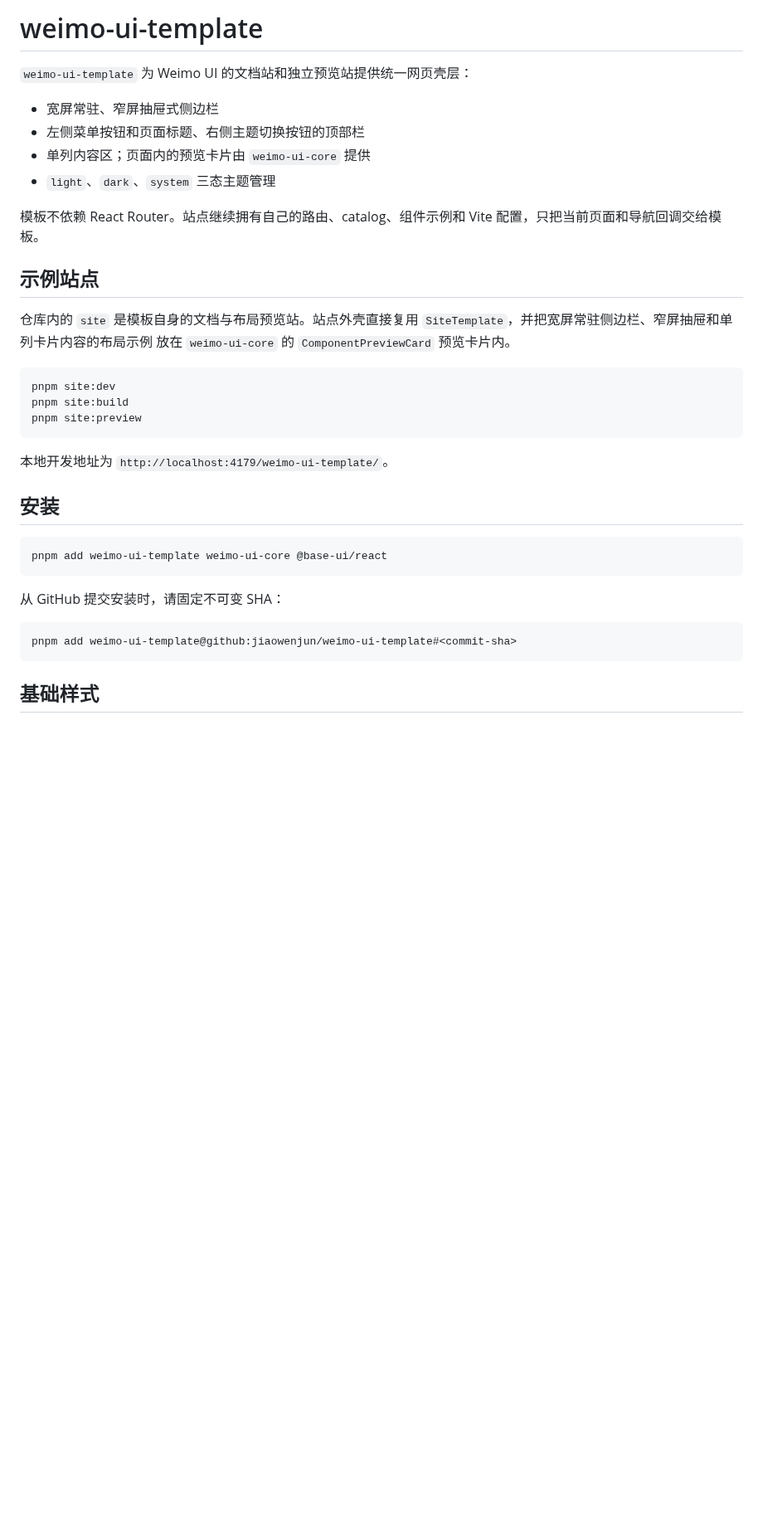
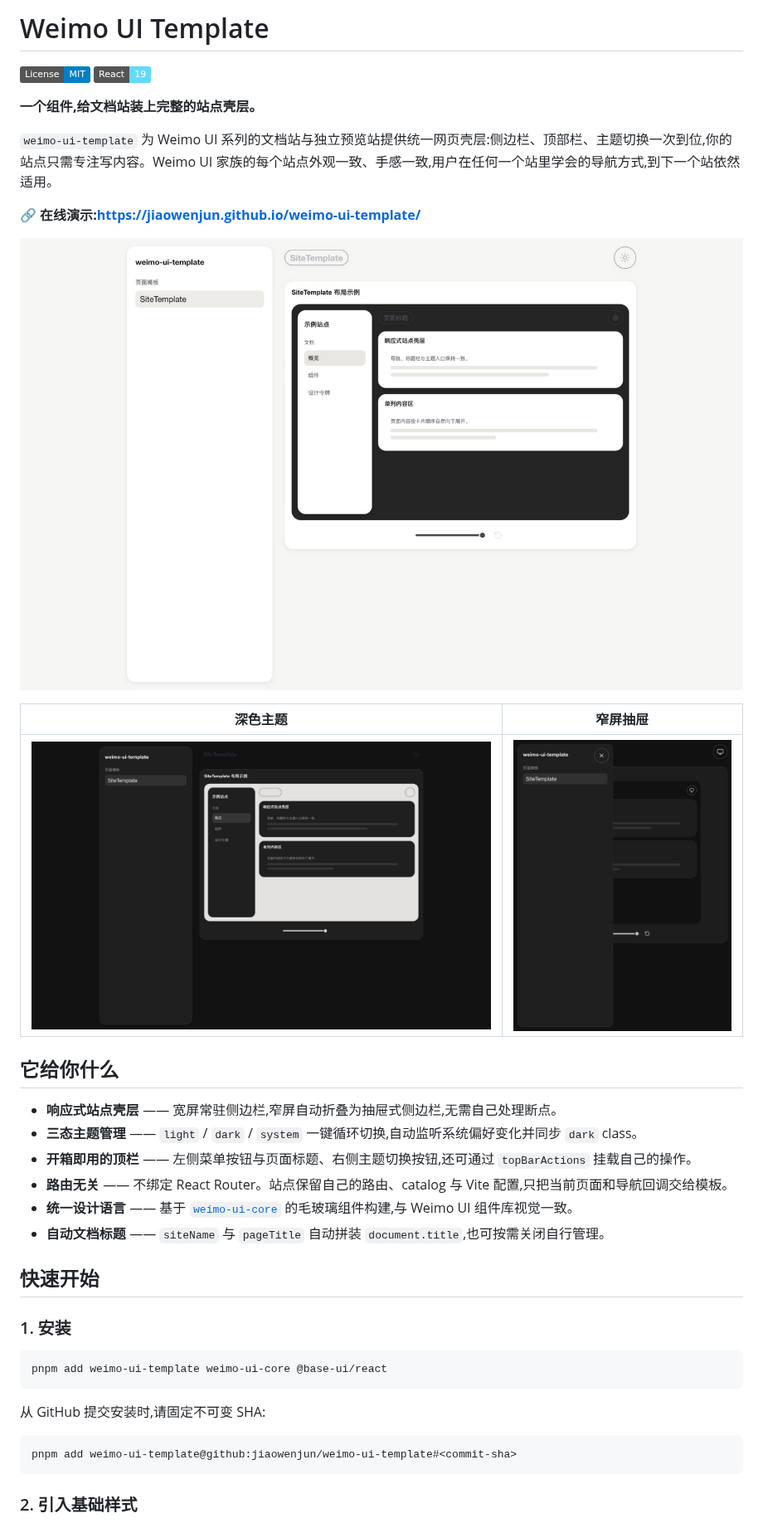
Before and after one commit to jiaowenjun/weimo-ui-template, a Markdown page: README.md, the part around one of its changes. Shown at 83% size. Drawn GitHub-style; pictures changed too: docs/preview-dark.png (added), docs/preview-drawer.png (added), docs/preview-light.png (added); badges without logos; blank space fills up the shorter version.

Commit message:
docs(readme): 面向使用者重写 README 并补充演示截图

````diff
--- a/README.md
+++ b/README.md
@@ -1,39 +1,42 @@
-# weimo-ui-template
+# Weimo UI Template
 
-`weimo-ui-template` 为 Weimo UI 的文档站和独立预览站提供统一网页壳层：
+[![License: MIT](https://img.shields.io/badge/License-MIT-blue.svg)](LICENSE)
+![React 19](https://img.shields.io/badge/React-19-61dafb.svg)
 
-- 宽屏常驻、窄屏抽屉式侧边栏
-- 左侧菜单按钮和页面标题、右侧主题切换按钮的顶部栏
-- 单列内容区；页面内的预览卡片由 `weimo-ui-core` 提供
-- `light`、`dark`、`system` 三态主题管理
+**一个组件,给文档站装上完整的站点壳层。**
 
-模板不依赖 React Router。站点继续拥有自己的路由、catalog、组件示例和 Vite 配置，只把当前页面和导航回调交给模板。
+`weimo-ui-template` 为 Weimo UI 系列的文档站与独立预览站提供统一网页壳层:侧边栏、顶部栏、主题切换一次到位,你的站点只需专注写内容。Weimo UI 家族的每个站点外观一致、手感一致,用户在任何一个站里学会的导航方式,到下一个站依然适用。
 
-## 示例站点
+**🔗 在线演示:<https://jiaowenjun.github.io/weimo-ui-template/>**
 
-仓库内的 `site` 是模板自身的文档与布局预览站。站点外壳直接复用
-`SiteTemplate`，并把宽屏常驻侧边栏、窄屏抽屉和单列卡片内容的布局示例
-放在 `weimo-ui-core` 的 `ComponentPreviewCard` 预览卡片内。
+![浅色主题](docs/preview-light.png)
 
-```bash
-pnpm site:dev
-pnpm site:build
-pnpm site:preview
-```
+| 深色主题 | 窄屏抽屉 |
+| :---: | :---: |
+| ![深色主题](docs/preview-dark.png) | ![窄屏抽屉](docs/preview-drawer.png) |
 
-本地开发地址为 `http://localhost:4179/weimo-ui-template/`。
+## 它给你什么
 
-## 安装
+- **响应式站点壳层** —— 宽屏常驻侧边栏,窄屏自动折叠为抽屉式侧边栏,无需自己处理断点。
+- **三态主题管理** —— `light` / `dark` / `system` 一键循环切换,自动监听系统偏好变化并同步 `dark` class。
+- **开箱即用的顶栏** —— 左侧菜单按钮与页面标题、右侧主题切换按钮,还可通过 `topBarActions` 挂载自己的操作。
+- **路由无关** —— 不绑定 React Router。站点保留自己的路由、catalog 与 Vite 配置,只把当前页面和导航回调交给模板。
+- **统一设计语言** —— 基于 [`weimo-ui-core`](https://github.com/jiaowenjun/weimo-ui-core) 的毛玻璃组件构建,与 Weimo UI 组件库视觉一致。
+- **自动文档标题** —— `siteName` 与 `pageTitle` 自动拼装 `document.title`,也可按需关闭自行管理。
+
+## 快速开始
+
+### 1. 安装
 
 ```bash
 pnpm add weimo-ui-template weimo-ui-core @base-ui/react
 ```
 
-从 GitHub 提交安装时，请固定不可变 SHA：
+从 GitHub 提交安装时,请固定不可变 SHA:
 
 ```bash
 pnpm add weimo-ui-template@github:jiaowenjun/weimo-ui-template#<commit-sha>
 ```
 
-## 基础样式
+### 2. 引入基础样式
 
````
Also changed, not shown: other parts of README.md (+43 -13 lines).
